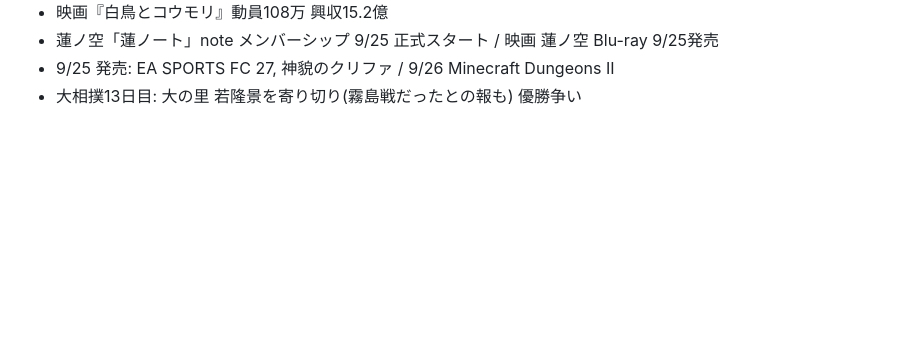
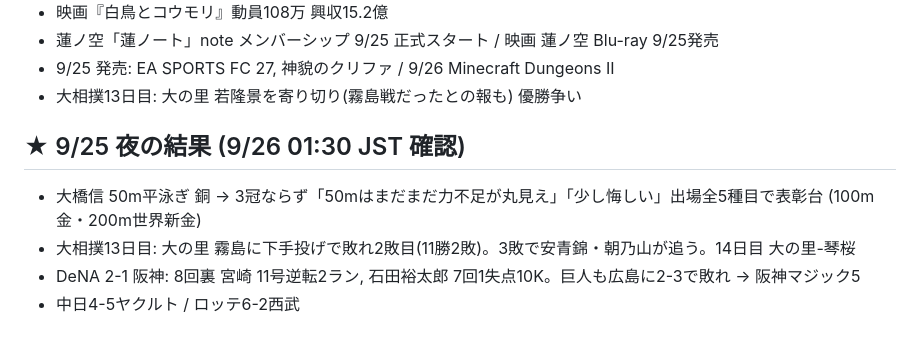
Before and after one commit to sc8z35a-collab/IMATORE, a Markdown page: research/notes.md, the part around the change. Drawn GitHub-style; blank space fills up the shorter version.

Commit message:
research: 9/25 night results (大橋 銅, 大の里 2敗, 阪神 M5)

```diff
--- a/research/notes.md
+++ b/research/notes.md
@@ -169,3 +169,8 @@
 - 蓮ノ空「蓮ノート」note メンバーシップ 9/25 正式スタート / 映画 蓮ノ空 Blu-ray 9/25発売
 - 9/25 発売: EA SPORTS FC 27, 神貌のクリファ / 9/26 Minecraft Dungeons II
 - 大相撲13日目: 大の里 若隆景を寄り切り(霧島戦だったとの報も) 優勝争い
+## ★ 9/25 夜の結果 (9/26 01:30 JST 確認)
+- 大橋信 50m平泳ぎ 銅 → 3冠ならず「50mはまだまだ力不足が丸見え」「少し悔しい」出場全5種目で表彰台 (100m金・200m世界新金)
+- 大相撲13日目: 大の里 霧島に下手投げで敗れ2敗目(11勝2敗)。3敗で安青錦・朝乃山が追う。14日目 大の里-琴桜
+- DeNA 2-1 阪神: 8回裏 宮崎 11号逆転2ラン, 石田裕太郎 7回1失点10K。巨人も広島に2-3で敗れ → 阪神マジック5
+- 中日4-5ヤクルト / ロッテ6-2西武
```
